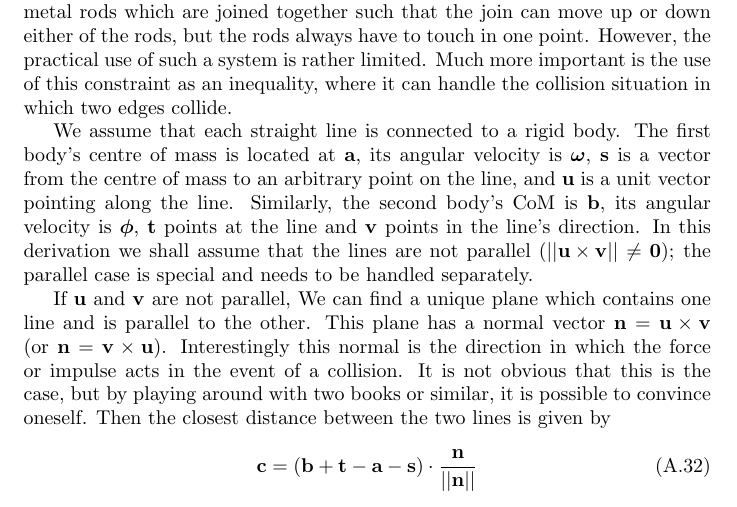
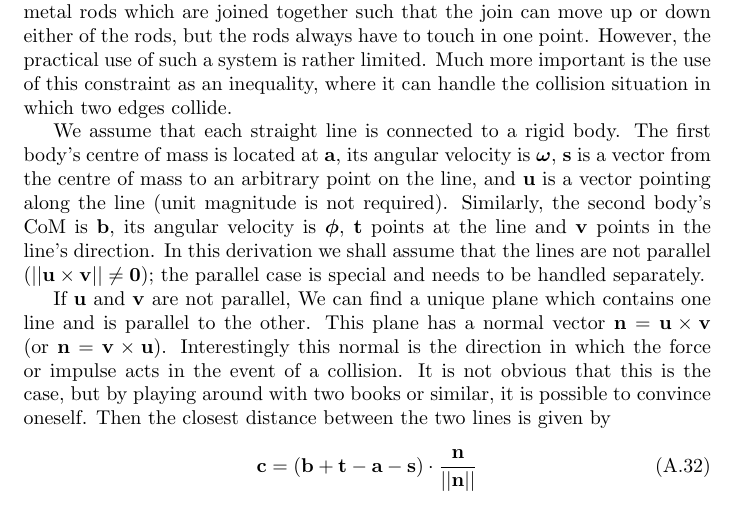
Before and after one commit to ept/maniation, a LaTeX thesis (diss.tex, which reads constrEx.tex): part of page 26 of 30, cut so that both start at the same text. Compiled offline with pdfLaTeX.

Commit message:
Removed unit vector requirement.
git-svn-id: file:///Users/martin/Documents/svnrepo/trunk/martin/text/university/part2project@1259 3ab4d77f-209f-454f-af32-ffe4b78d429c

```diff
--- a/constrEx.tex
+++ b/constrEx.tex
@@ -296,11 +296,12 @@ where it can handle the collision situation in which two edges collide.
 
 We assume that each straight line is connected to a rigid body. The first body's centre of mass
 is located at \ve{a}, its angular velocity is \ve{\omega}, \ve{s} is a vector from the centre
-of mass to an arbitrary point on the line, and \ve{u} is a unit vector pointing along the line.
-Similarly, the second body's CoM is \ve{b}, its angular velocity is \ve{\phi}, \ve{t} points at
-the line and \ve{v} points in the line's direction. In this derivation we shall assume that the
-lines are not parallel ($\norm{\ve{u}\times\ve{v}} \ne \ve{0}$); the parallel case is special
-and needs to be handled separately.
+of mass to an arbitrary point on the line, and \ve{u} is a vector pointing along the line (unit
+magnitude is not required). Similarly, the second body's CoM is \ve{b}, its angular velocity is
+\ve{\phi}, \ve{t} points at the line and \ve{v} points in the line's direction. In this
+derivation we shall assume that the lines are not parallel
+($\norm{\ve{u}\times\ve{v}} \ne \ve{0}$); the parallel case is special and needs to be handled
+separately.
 
 If \ve{u} and \ve{v} are not parallel, We can find a unique plane which contains one line and is
 parallel to the other. This plane has a normal vector $\ve{n} = \ve{u}\times\ve{v}$ (or
```
